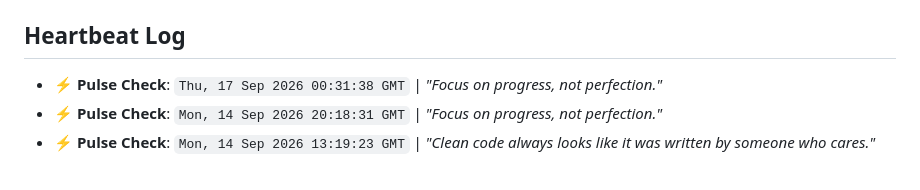
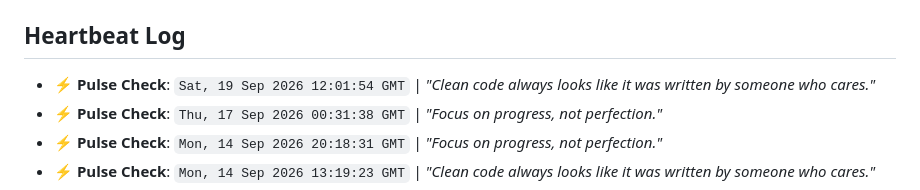
Before and after one commit to yashrajds/Youmotion, a Markdown page: .github-pulse.md, the part around the change. GitHub-like rendering.

Commit message:
chore: keep repository pulse active

```diff
--- a/.github-pulse.md
+++ b/.github-pulse.md
@@ -8,6 +8,7 @@ Automated repository pulse log managed by [GitPulse](https://github.com).
 - **Tracking Started**: `Fri, 04 Sep 2026 06:57:20 GMT`
 
 ## Heartbeat Log
+- ⚡ **Pulse Check**: `Sat, 19 Sep 2026 12:01:54 GMT` | *"Clean code always looks like it was written by someone who cares."*
 - ⚡ **Pulse Check**: `Thu, 17 Sep 2026 00:31:38 GMT` | *"Focus on progress, not perfection."*
 - ⚡ **Pulse Check**: `Mon, 14 Sep 2026 20:18:31 GMT` | *"Focus on progress, not perfection."*
 - ⚡ **Pulse Check**: `Mon, 14 Sep 2026 13:19:23 GMT` | *"Clean code always looks like it was written by someone who cares."*
```
